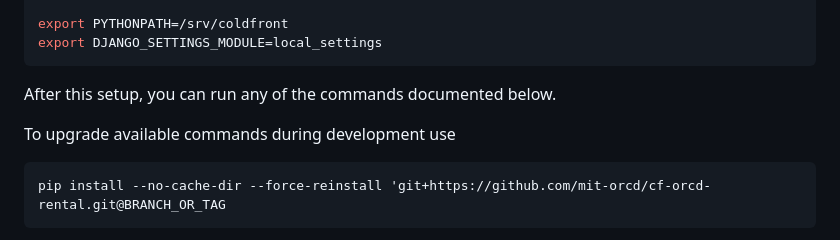
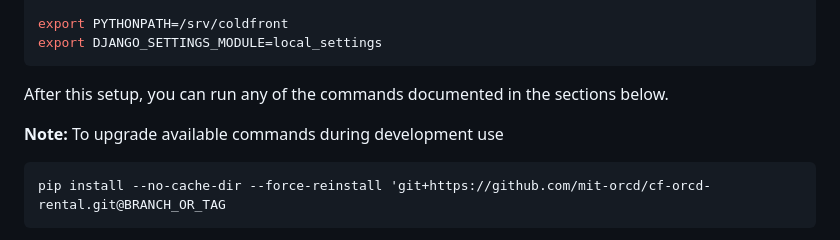
Before and after one commit to mit-orcd/cf-orcd-rental, a Markdown page: coldfront_orcd_direct_charge/management/README.md, the part around the change. Drawn GitHub-style.

Commit message:
Clarify command documentation instructions in README
Updated wording for clarity in README.

````diff
--- a/coldfront_orcd_direct_charge/management/README.md
+++ b/coldfront_orcd_direct_charge/management/README.md
@@ -23,9 +23,9 @@ export PYTHONPATH=/srv/coldfront
 export DJANGO_SETTINGS_MODULE=local_settings
 ```
 
-After this setup, you can run any of the commands documented below.
+After this setup, you can run any of the commands documented in the sections below.
 
-To upgrade available commands during development use
+**Note:** To upgrade available commands during development use
 
 ```
 pip install --no-cache-dir --force-reinstall 'git+https://github.com/mit-orcd/cf-orcd-rental.git@BRANCH_OR_TAG
````
